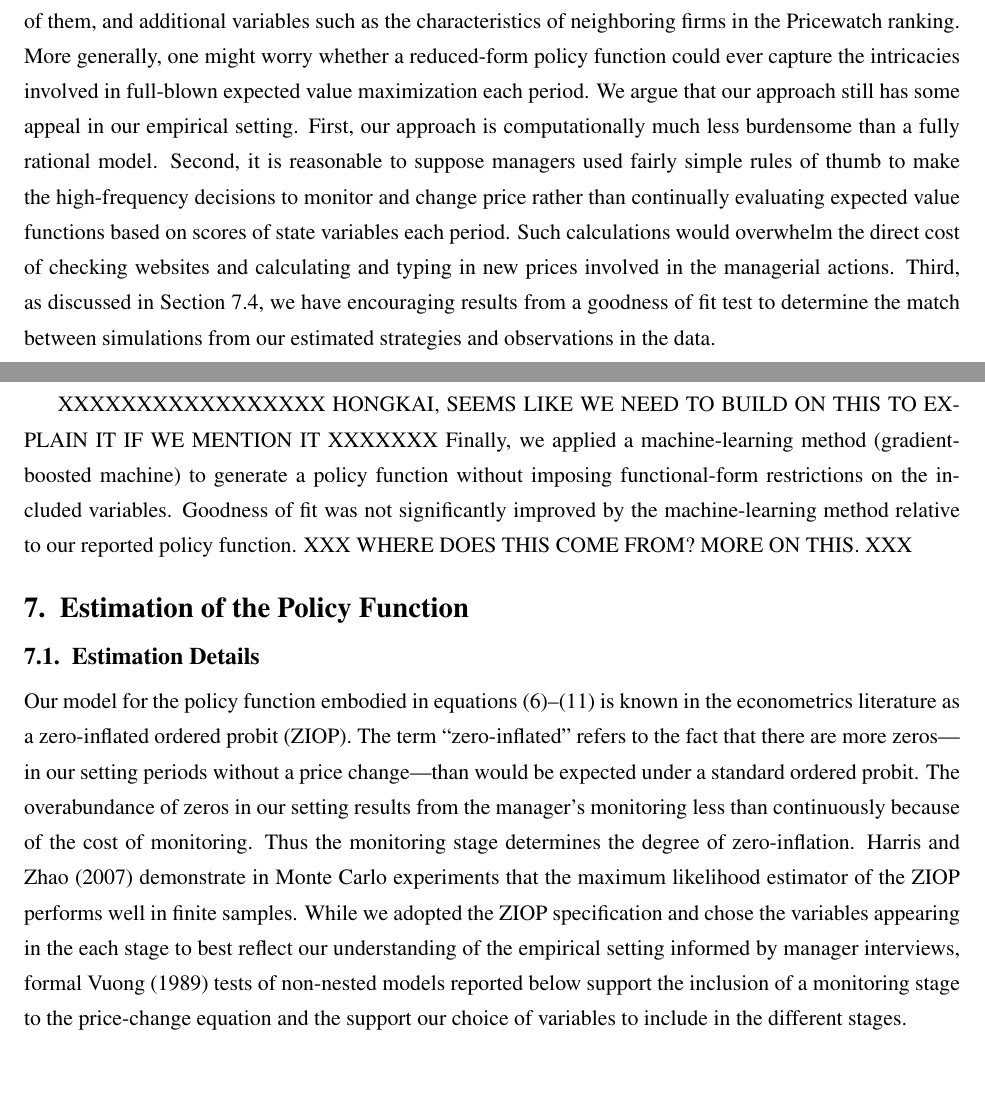
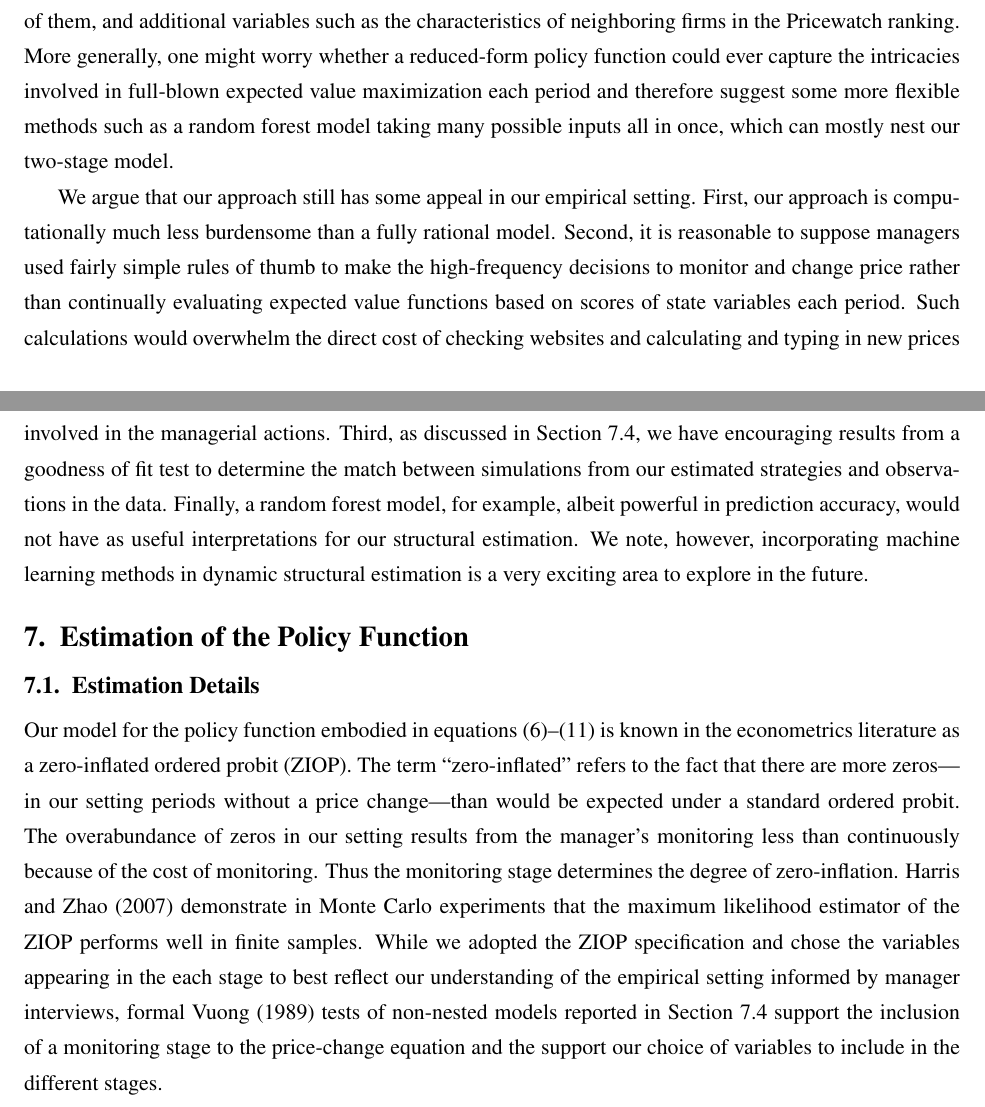
Before and after one commit to zhanghongkai/esz-managerial-cost, a LaTeX document (struct.tex): two parts of pages 19 and 20 of 52, joined at a grey line, cut so that both start at the same text, the shorter picture padded with empty space. Compiled offline with pdfLaTeX; a LaTeX package or settings file that is missing is left out.

Commit message:
structv36

```diff
--- a/struct.tex
+++ b/struct.tex
@@ -1284,8 +1285,12 @@ functions of the included variables, interactions of them, and
 additional variables such as the characteristics of neighboring firms
 in the Pricewatch ranking. More generally, one might worry whether a
 reduced-form policy function could ever capture the intricacies
-involved in full-blown expected value maximization each period.  We
-argue that our approach still has some appeal in our empirical
+involved in full-blown expected value maximization each period and
+therefore suggest some more flexible methods such as a random forest
+model taking many possible inputs all in once, which can mostly nest
+our two-stage model.
+
+We argue that our approach still has some appeal in our empirical
 setting. First, our approach is computationally much less burdensome
 than a fully rational model. Second, it is reasonable to suppose
 managers used fairly simple rules of thumb to make the high-frequency
@@ -1296,16 +1301,11 @@ checking websites and calculating and typing in new prices involved in
 the managerial actions.  Third, as discussed in
 Section~\ref{ss:Policy_Fit}, we have encouraging results from a
 goodness of fit test to determine the match between simulations from
-our estimated strategies and observations in the data.
-
-XXXXXXXXXXXXXXXXX HONGKAI, SEEMS LIKE WE NEED TO BUILD ON THIS TO EXPLAIN IT IF WE MENTION IT XXXXXXX
-Finally, we
-applied a machine-learning method (gradient-boosted machine) to
-generate a policy function without imposing functional-form
-restrictions on the included variables. Goodness of fit was not
-significantly improved by the machine-learning method relative to our
-reported policy function. XXX WHERE DOES THIS COME FROM? MORE ON
-THIS. XXX
+our estimated strategies and observations in the data. Finally, a random
+forest model, for example, albeit powerful in prediction accuracy, would
+not have as useful interpretations for our structural estimation. We note,
+however, incorporating machine learning methods in dynamic structural
+estimation is a very exciting area to explore in the future.
 
 %%%%%%%%%%%%%%%%%%%%%%%%%%%%%%%%%%%%%%%%%%%%%%%%%%%%%%%%%%%%%%%%%%%%%%%
 
@@ -1330,7 +1330,8 @@ experiments that the maximum likelihood estimator of the ZIOP performs
 well in finite samples. While we adopted the ZIOP specification and
 chose the variables appearing in the each stage to best reflect our
 understanding of the empirical setting informed by manager interviews,
-formal Vuong (1989) tests of non-nested models reported below support
+formal Vuong (1989) tests of non-nested models reported in
+Section~\ref{ss:Policy_Fit} support
 the inclusion of a monitoring stage to the price-change equation and
 the support our choice of variables to include in the different
 stages.
```
Also changed, not shown: struct.tex (37 more changed lines).
